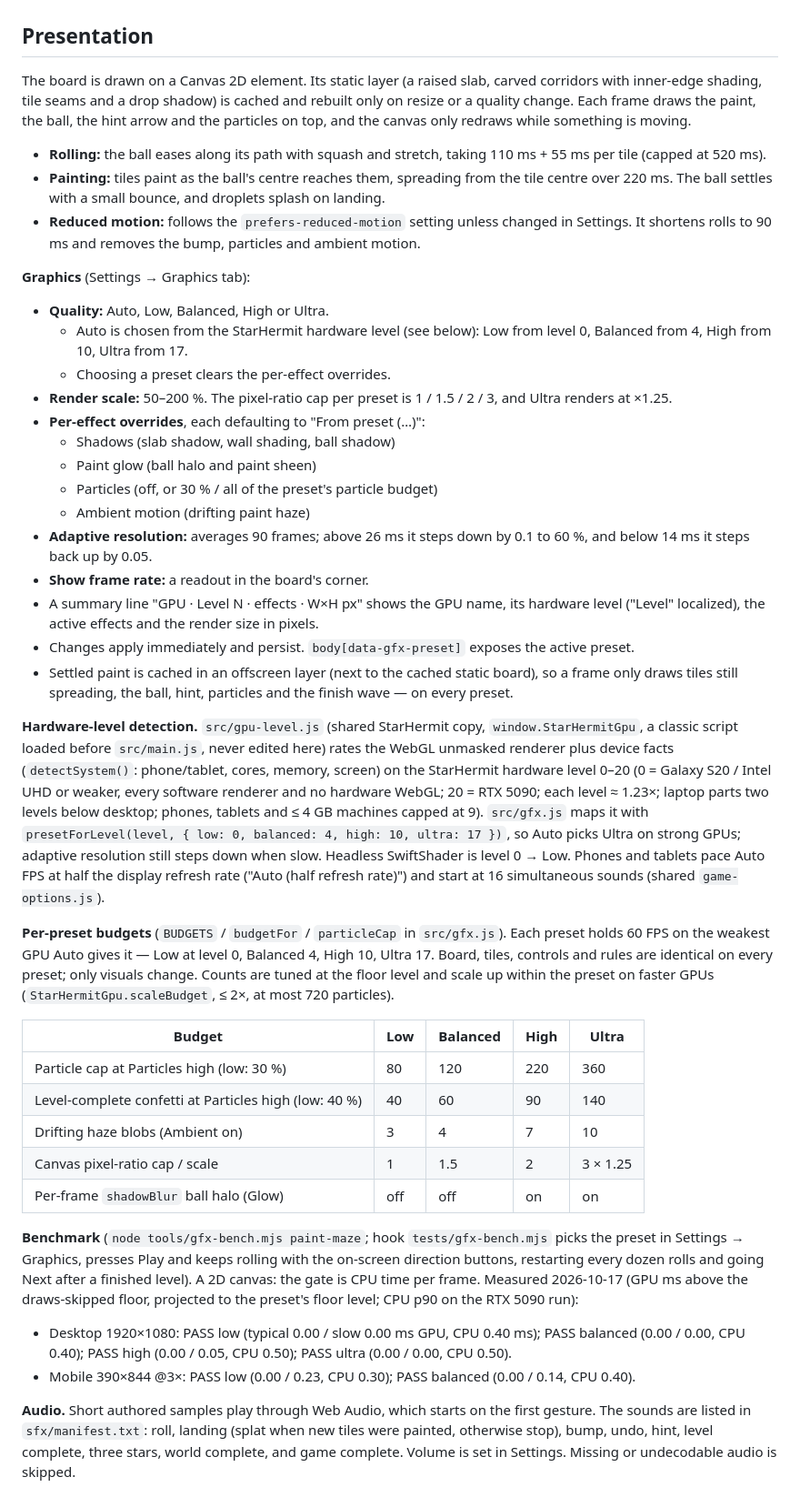
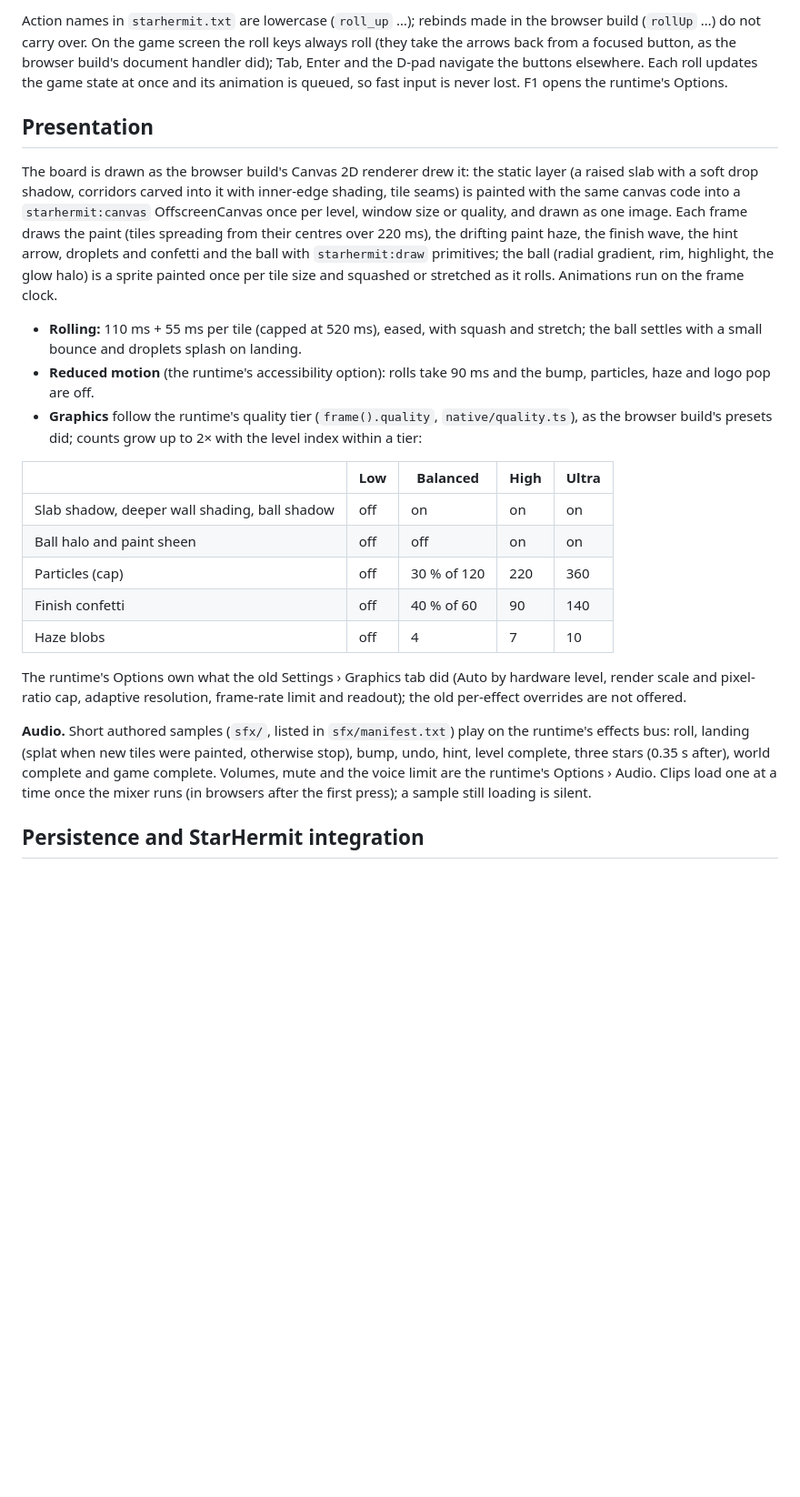
Before and after one commit to HypeDriven/starhermit-paint-maze, a Markdown page: spec.md, the part around one of its changes. Shown at 91% size. Drawn GitHub-style; blank space fills up the shorter version.

```diff
--- a/spec.md
+++ b/spec.md
@@ -39,45 +47,24 @@ There are 60 levels in `data/levels.json`, grouped into four worlds of 15: Studi
+Action names in `starhermit.txt` are lowercase (`roll_up` …); rebinds made in the browser build (`rollUp` …) do not carry over. On the game screen the roll keys always roll (they take the arrows back from a focused button, as the browser build's document handler did); Tab, Enter and the D-pad navigate the buttons elsewhere. Each roll updates the game state at once and its animation is queued, so fast input is never lost. F1 opens the runtime's Options.
 
 ## Presentation
 
-The board is drawn on a Canvas 2D element. Its static layer (a raised slab, carved corridors with inner-edge shading, tile seams and a drop shadow) is cached and rebuilt only on resize or a quality change. Each frame draws the paint, the ball, the hint arrow and the particles on top, and the canvas only redraws while something is moving.
+The board is drawn as the browser build's Canvas 2D renderer drew it: the static layer (a raised slab with a soft drop shadow, corridors carved into it with inner-edge shading, tile seams) is painted with the same canvas code into a `starhermit:canvas` OffscreenCanvas once per level, window size or quality, and drawn as one image. Each frame draws the paint (tiles spreading from their centres over 220 ms), the drifting paint haze, the finish wave, the hint arrow, droplets and confetti and the ball with `starhermit:draw` primitives; the ball (radial gradient, rim, highlight, the glow halo) is a sprite painted once per tile size and squashed or stretched as it rolls. Animations run on the frame clock.
 
-- **Rolling:** the ball eases along its path with squash and stretch, taking 110 ms + 55 ms per tile (capped at 520 ms).
-- **Painting:** tiles paint as the ball's centre reaches them, spreading from the tile centre over 220 ms. The ball settles with a small bounce, and droplets splash on landing.
-- **Reduced motion:** follows the `prefers-reduced-motion` setting unless changed in Settings. It shortens rolls to 90 ms and removes the bump, particles and ambient motion.
+- **Rolling:** 110 ms + 55 ms per tile (capped at 520 ms), eased, with squash and stretch; the ball settles with a small bounce and droplets splash on landing.
+- **Reduced motion** (the runtime's accessibility option): rolls take 90 ms and the bump, particles, haze and logo pop are off.
+- **Graphics** follow the runtime's quality tier (`frame().quality`, `native/quality.ts`), as the browser build's presets did; counts grow up to 2× with the level index within a tier:
 
-**Graphics** (Settings → Graphics tab):
+| | Low | Balanced | High | Ultra |
+|---|---|---|---|---|
+| Slab shadow, deeper wall shading, ball shadow | off | on | on | on |
+| Ball halo and paint sheen | off | off | on | on |
+| Particles (cap) | off | 30 % of 120 | 220 | 360 |
+| Finish confetti | off | 40 % of 60 | 90 | 140 |
+| Haze blobs | off | 4 | 7 | 10 |
 
-- **Quality:** Auto, Low, Balanced, High or Ultra.
-  - Auto is chosen from the StarHermit hardware level (see below): Low from level 0, Balanced from 4, High from 10, Ultra from 17.
-  - Choosing a preset clears the per-effect overrides.
-- **Render scale:** 50–200 %. The pixel-ratio cap per preset is 1 / 1.5 / 2 / 3, and Ultra renders at ×1.25.
-- **Per-effect overrides**, each defaulting to "From preset (…)":
-  - Shadows (slab shadow, wall shading, ball shadow)
-  - Paint glow (ball halo and paint sheen)
-  - Particles (off, or 30 % / all of the preset's particle budget)
-  - Ambient motion (drifting paint haze)
-- **Adaptive resolution:** averages 90 frames; above 26 ms it steps down by 0.1 to 60 %, and below 14 ms it steps back up by 0.05.
-- **Show frame rate:** a readout in the board's corner.
-- A summary line "GPU · Level N · effects · W×H px" shows the GPU name, its hardware level ("Level" localized), the active effects and the render size in pixels.
-- Changes apply immediately and persist. `body[data-gfx-preset]` exposes the active preset.
-- Settled paint is cached in an offscreen layer (next to the cached static board), so a frame only draws tiles still spreading, the ball, hint, particles and the finish wave — on every preset.
+The runtime's Options own what the old Settings › Graphics tab did (Auto by hardware level, render scale and pixel-ratio cap, adaptive resolution, frame-rate limit and readout); the old per-effect overrides are not offered.
 
-**Hardware-level detection.** `src/gpu-level.js` (shared StarHermit copy, `window.StarHermitGpu`, a classic script loaded before `src/main.js`, never edited here) rates the WebGL unmasked renderer plus device facts (`detectSystem()`: phone/tablet, cores, memory, screen) on the StarHermit hardware level 0–20 (0 = Galaxy S20 / Intel UHD or weaker, every software renderer and no hardware WebGL; 20 = RTX 5090; each level ≈ 1.23×; laptop parts two levels below desktop; phones, tablets and ≤ 4 GB machines capped at 9). `src/gfx.js` maps it with `presetForLevel(level, { low: 0, balanced: 4, high: 10, ultra: 17 })`, so Auto picks Ultra on strong GPUs; adaptive resolution still steps down when slow. Headless SwiftShader is level 0 → Low. Phones and tablets pace Auto FPS at half the display refresh rate ("Auto (half refresh rate)") and start at 16 simultaneous sounds (shared `game-options.js`).
+**Audio.** Short authored samples (`sfx/`, listed in `sfx/manifest.txt`) play on the runtime's effects bus: roll, landing (splat when new tiles were painted, otherwise stop), bump, undo, hint, level complete, three stars (0.35 s after), world complete and game complete. Volumes, mute and the voice limit are the runtime's Options › Audio. Clips load one at a time once the mixer runs (in browsers after the first press); a sample still loading is silent.
 
-**Per-preset budgets** (`BUDGETS` / `budgetFor` / `particleCap` in `src/gfx.js`). Each preset holds 60 FPS on the weakest GPU Auto gives it — Low at level 0, Balanced 4, High 10, Ultra 17. Board, tiles, controls and rules are identical on every preset; only visuals change. Counts are tuned at the floor level and scale up within the preset on faster GPUs (`StarHermitGpu.scaleBudget`, ≤ 2×, at most 720 particles).
+## Persistence and StarHermit integration
 
-| Budget | Low | Balanced | High | Ultra |
-|---|---|---|---|---|
-| Particle cap at Particles high (low: 30 %) | 80 | 120 | 220 | 360 |
-| Level-complete confetti at Particles high (low: 40 %) | 40 | 60 | 90 | 140 |
-| Drifting haze blobs (Ambient on) | 3 | 4 | 7 | 10 |
-| Canvas pixel-ratio cap / scale | 1 | 1.5 | 2 | 3 × 1.25 |
-| Per-frame `shadowBlur` ball halo (Glow) | off | off | on | on |
-
-**Benchmark** (`node tools/gfx-bench.mjs paint-maze`; hook `tests/gfx-bench.mjs` picks the preset in Settings → Graphics, presses Play and keeps rolling with the on-screen direction buttons, restarting every dozen rolls and going Next after a finished level). A 2D canvas: the gate is CPU time per frame. Measured 2026-10-17 (GPU ms above the draws-skipped floor, projected to the preset's floor level; CPU p90 on the RTX 5090 run):
-
-- Desktop 1920×1080: PASS low (typical 0.00 / slow 0.00 ms GPU, CPU 0.40 ms); PASS balanced (0.00 / 0.00, CPU 0.40); PASS high (0.00 / 0.05, CPU 0.50); PASS ultra (0.00 / 0.00, CPU 0.50).
-- Mobile 390×844 @3×: PASS low (0.00 / 0.23, CPU 0.30); PASS balanced (0.00 / 0.14, CPU 0.40).
-
-**Audio.** Short authored samples play through Web Audio, which starts on the first gesture. The sounds are listed in `sfx/manifest.txt`: roll, landing (splat when new tiles were painted, otherwise stop), bump, undo, hint, level complete, three stars, world complete, and game complete. Volume is set in Settings. Missing or undecodable audio is skipped.
-
```
Also changed, not shown: other parts of spec.md (+56 -82 lines).
